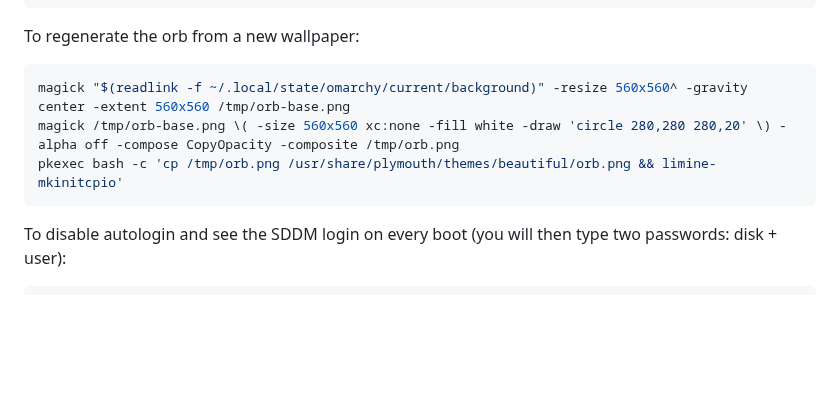
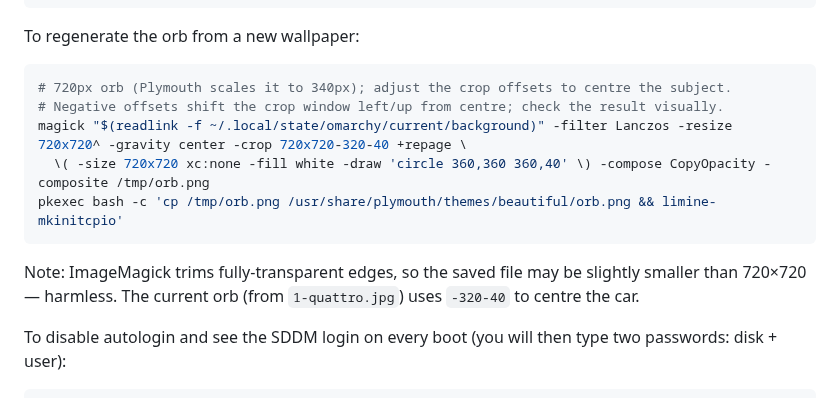
Before and after one commit to somtooo/omarchy-setup, a Markdown page: login-and-lock-screens.md, the part around the change. Rendered like a GitHub page; blank space fills up the shorter version.

Commit message:
Plymouth orb: recentre car crop, bump to 720px
The car in 1-quattro.jpg sat left-of-centre in the orb. Crop window
shifted (-320-40 from centre at 720px) so the quattro is framed
properly; Lanczos resampling for sharper downscale at boot.

````diff
--- a/login-and-lock-screens.md
+++ b/login-and-lock-screens.md
@@ -213,10 +213,15 @@ pkexec bash -c 'plymouth-set-default-theme omarchy && limine-mkinitcpio'
 To regenerate the orb from a new wallpaper:
 
 ```bash
-magick "$(readlink -f ~/.local/state/omarchy/current/background)" -resize 560x560^ -gravity center -extent 560x560 /tmp/orb-base.png
-magick /tmp/orb-base.png \( -size 560x560 xc:none -fill white -draw 'circle 280,280 280,20' \) -alpha off -compose CopyOpacity -composite /tmp/orb.png
+# 720px orb (Plymouth scales it to 340px); adjust the crop offsets to centre the subject.
+# Negative offsets shift the crop window left/up from centre; check the result visually.
+magick "$(readlink -f ~/.local/state/omarchy/current/background)" -filter Lanczos -resize 720x720^ -gravity center -crop 720x720-320-40 +repage \
+  \( -size 720x720 xc:none -fill white -draw 'circle 360,360 360,40' \) -compose CopyOpacity -composite /tmp/orb.png
 pkexec bash -c 'cp /tmp/orb.png /usr/share/plymouth/themes/beautiful/orb.png && limine-mkinitcpio'
 ```
+
+Note: ImageMagick trims fully-transparent edges, so the saved file may be slightly smaller
+than 720×720 — harmless. The current orb (from `1-quattro.jpg`) uses `-320-40` to centre the car.
 
 To disable autologin and see the SDDM login on every boot (you will then type
 two passwords: disk + user):
````
Also changed, not shown: plymouth-beautiful-theme/orb.png.
